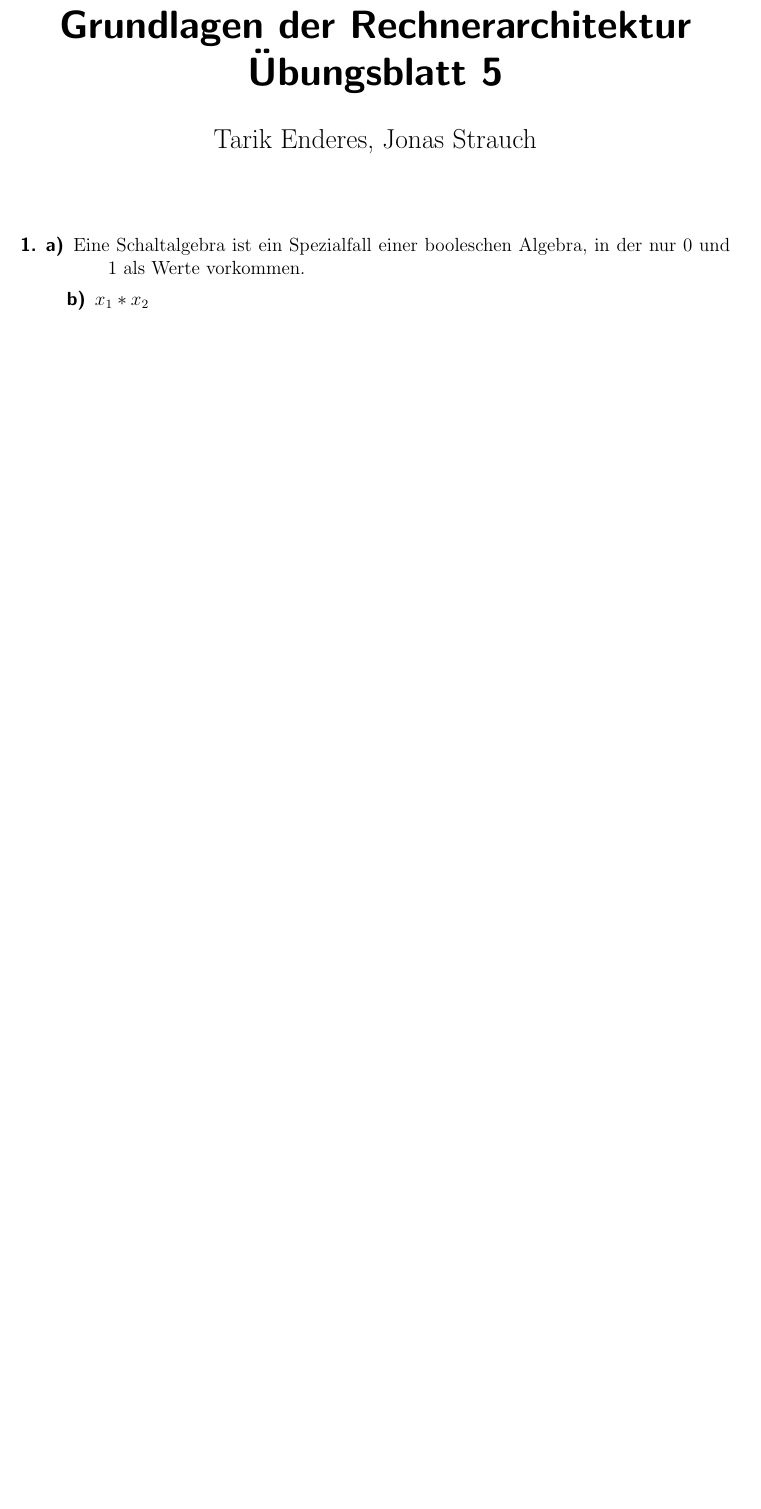
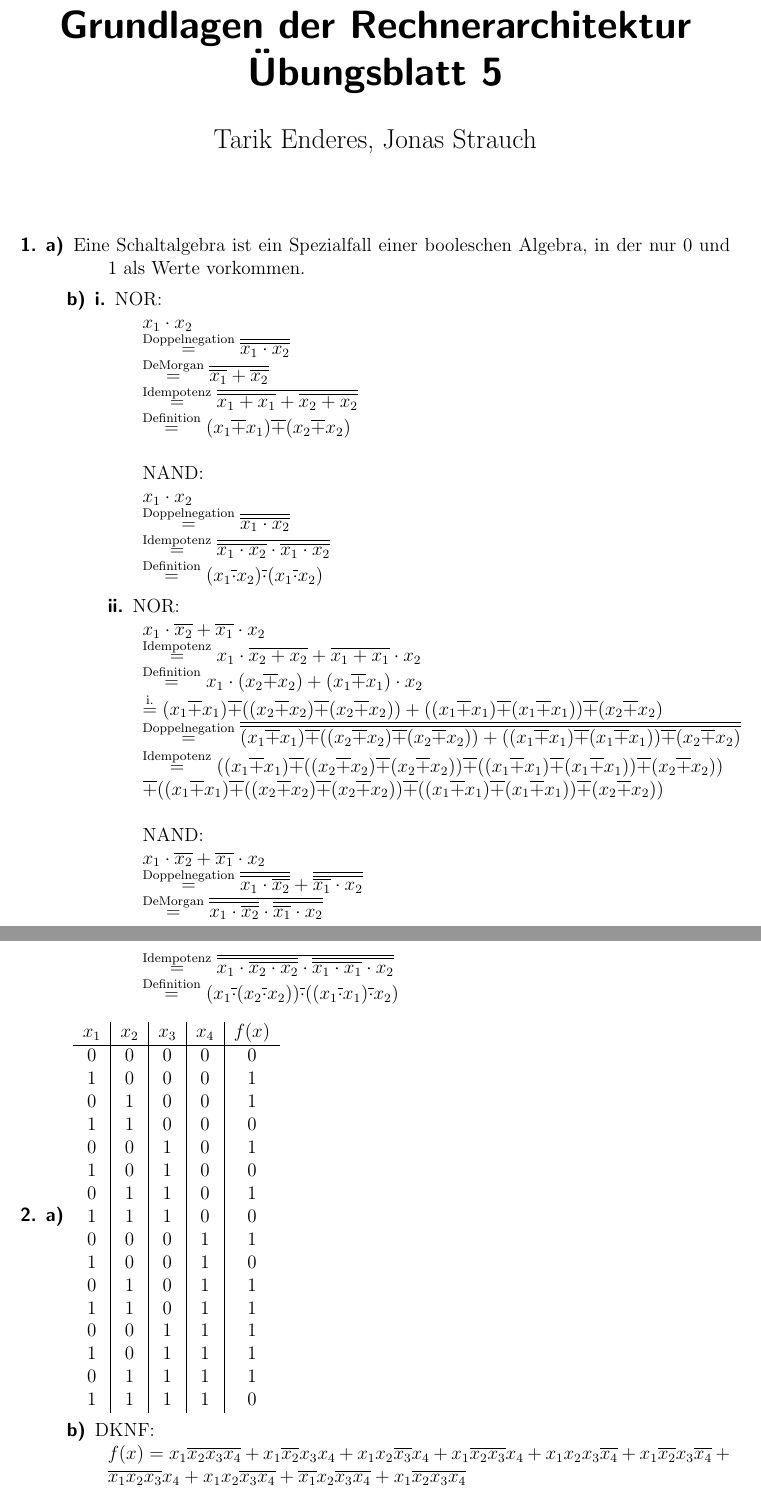
Before and after one commit to TarikEnderes/gdra, a LaTeX document (Blatt5.tex): part of the page before the commit and two parts of pages 1 and 2 of 3 after it, the two joined at a grey line, cut so that both start at the same text, the shorter picture padded with empty space. Compiled offline with pdfLaTeX.

Commit message:
Blatt 5 fertig

```diff
--- a/Blatt5.tex
+++ b/Blatt5.tex
@@ -4,6 +4,9 @@
 \usepackage{graphicx}
 \usepackage{amsmath}
 \usepackage{float}
+
+\newcommand{\n}[1]{\overline{#1}}
+\newcommand{\g}[1]{\\\stackrel{\text{#1}}{=}}
 
 \begin{document}
 	\title{Grundlagen der Rechnerarchitektur\\ Übungsblatt 5}
@@ -16,7 +19,69 @@
 		\begin{description}
 			\item[a)] Eine Schaltalgebra ist ein Spezialfall einer booleschen Algebra, in der nur 0 und 1 als Werte vorkommen.
 			\item[b)]
+			\begin{description}
+				\item[i.]  NOR:\\
 			\begin{math}
-			x_1*x_2
+			x_1\cdot x_2\g{Doppelnegation}\n{\n{x_1\cdot x_2}}
+			\g{DeMorgan}\n{\n{x_1}+\n{x_2}}
+			\g{Idempotenz}\n{\n{x_1 + x_1} + \n{x_2 + x_2}}
+			\g{Definition}(x_1\n{+}x_1)\n{+}(x_2\n{+}x_2)
 			\end{math}
+			\\\\NAND:\\
+			\begin{math}
+			x_1\cdot x_2\g{Doppelnegation}\n{\n{x_1\cdot x_2}}
+			\g{Idempotenz}\n{\n{x_1\cdot x_2}\cdot \n{x_1\cdot x_2}}
+			\g{Definition}(x_1\n{\cdot }x_2)\n{\cdot }(x_1\n{\cdot }x_2)
+			\end{math}
+			\item[ii.] NOR:\\
+			\begin{math}
+			x_1\cdot \n{x_2}+\n{x_1}\cdot x_2
+			\g{Idempotenz}x_1\cdot \n{x_2+x_2}+\n{x_1+x_1}\cdot x_2
+			\g{Definition} x_1\cdot (x_2\n{+}x_2)+(x_1\n{+}x_1)\cdot x_2
+			\g{i.}(x_1\n{+}x_1)\n{+}((x_2\n{+}x_2)\n{+}(x_2\n{+}x_2))
+			  +((x_1\n{+}x_1)\n{+}(x_1\n{+}x_1))\n{+}(x_2\n{+}x_2)
+			\g{Doppelnegation}\overline{\overline{(x_1\n{+}x_1)\n{+}((x_2\n{+}x_2)\n{+}(x_2\n{+}x_2))
+				+((x_1\n{+}x_1)\n{+}(x_1\n{+}x_1))\n{+}(x_2\n{+}x_2)}}
+			\g{Idempotenz}((x_1\n{+}x_1)\n{+}((x_2\n{+}x_2)\n{+}(x_2\n{+}x_2))
+			\n{+}((x_1\n{+}x_1)\n{+}(x_1\n{+}x_1))\n{+}(x_2\n{+}x_2))\\\n{+}((x_1\n{+}x_1)\n{+}((x_2\n{+}x_2)\n{+}(x_2\n{+}x_2))
+			\n{+}((x_1\n{+}x_1)\n{+}(x_1\n{+}x_1))\n{+}(x_2\n{+}x_2))
+			\end{math}
+			\\\\NAND:\\
+			\begin{math}
+			x_1\cdot \n{x_2}+\n{x_1}\cdot x_2
+			\g{Doppelnegation}\n{\n{x_1\cdot \n{x_2}}}+\n{\n{\n{x_1}\cdot x_2}}
+			\g{DeMorgan}\n{\n{x_1\cdot \n{x_2}}\cdot \n{\n{x_1}\cdot x_2}}
+			\g{Idempotenz}\n{\n{x_1\cdot \n{x_2\cdot x_2}}\cdot \n{\n{x_1\cdot x_1}\cdot x_2}}
+			\g{Definition}(x_1\n{\cdot }(x_2\n{\cdot }x_2))\n{\cdot }((x_1\n{\cdot }x_1)\n{\cdot }x_2)
+			\end{math}
+			\end{description}
 		\end{description}
+	\item[2.]
+	\begin{description}
+		\item[a)]
+		\begin{tabular}{c | c | c | c | c}
+			$x_1$ & $x_2$ & $x_3$ & $x_4$ & $f(x)$\\\hline
+			0 & 0 & 0 & 0 & 0 \\
+			1 & 0 & 0 & 0 & 1 \\
+			0 & 1 & 0 & 0 & 1 \\
+			1 & 1 & 0 & 0 & 0 \\
+			0 & 0 & 1 & 0 & 1 \\
+			1 & 0 & 1 & 0 & 0 \\
+			0 & 1 & 1 & 0 & 1 \\
+			1 & 1 & 1 & 0 & 0 \\
+			0 & 0 & 0 & 1 & 1 \\
+			1 & 0 & 0 & 1 & 0 \\
+			0 & 1 & 0 & 1 & 1 \\
+			1 & 1 & 0 & 1 & 1 \\
+			0 & 0 & 1 & 1 & 1 \\
+			1 & 0 & 1 & 1 & 1 \\
+			0 & 1 & 1 & 1 & 1 \\
+			1 & 1 & 1 & 1 & 0 \\
+
+		\end{tabular}
+	\item[b)]
+	DKNF:\\
+	\begin{math}
+	f(x) = x_1\n{x_2}\n{x_3}\n{x_4} + x_1\n{x_2}x_3x_4 + x_1x_2\n{x_3}x_4 + x_1\n{x_2}\n{x_3}x_4 + x_1x_2x_3\n{x_4} + x_1\n{x_2}x_3\n{x_4} + \n{x_1}\n{x_2}\n{x_3}x_4 + x_1x_2\n{x_3}\n{x_4} + \n{x_1}x_2\n{x_3}\n{x_4} + x_1\n{x_2}\n{x_3}\n{x_4}
+	\end{math}
+	\\\\KKNF:\\
@@ -22,0 +91 @@
+	\item[c)]
@@ -22,0 +107 @@
+		f(x) = \n{x_1}\n{x_2}x_3 + \n{x_1}x_2\n{x_3} + \n{x_1}x_2x_3 + x_1\n{x_2}\n{x_3} + x_1x_2x_3
@@ -22,0 +114 @@
+		\item[c)]
@@ -22,0 +125 @@
+	g(x) = \n{x_1}\n{x_2}x_3 + \n{x_1}x_2\n{x_3} + x_1\n{x_2}\n{x_3} + x_1\n{x_2}x_3 x_1x_2\n{x_3} + x_1x_2x_3
```
Also changed, not shown: Blatt5.tex (71 more changed lines).
